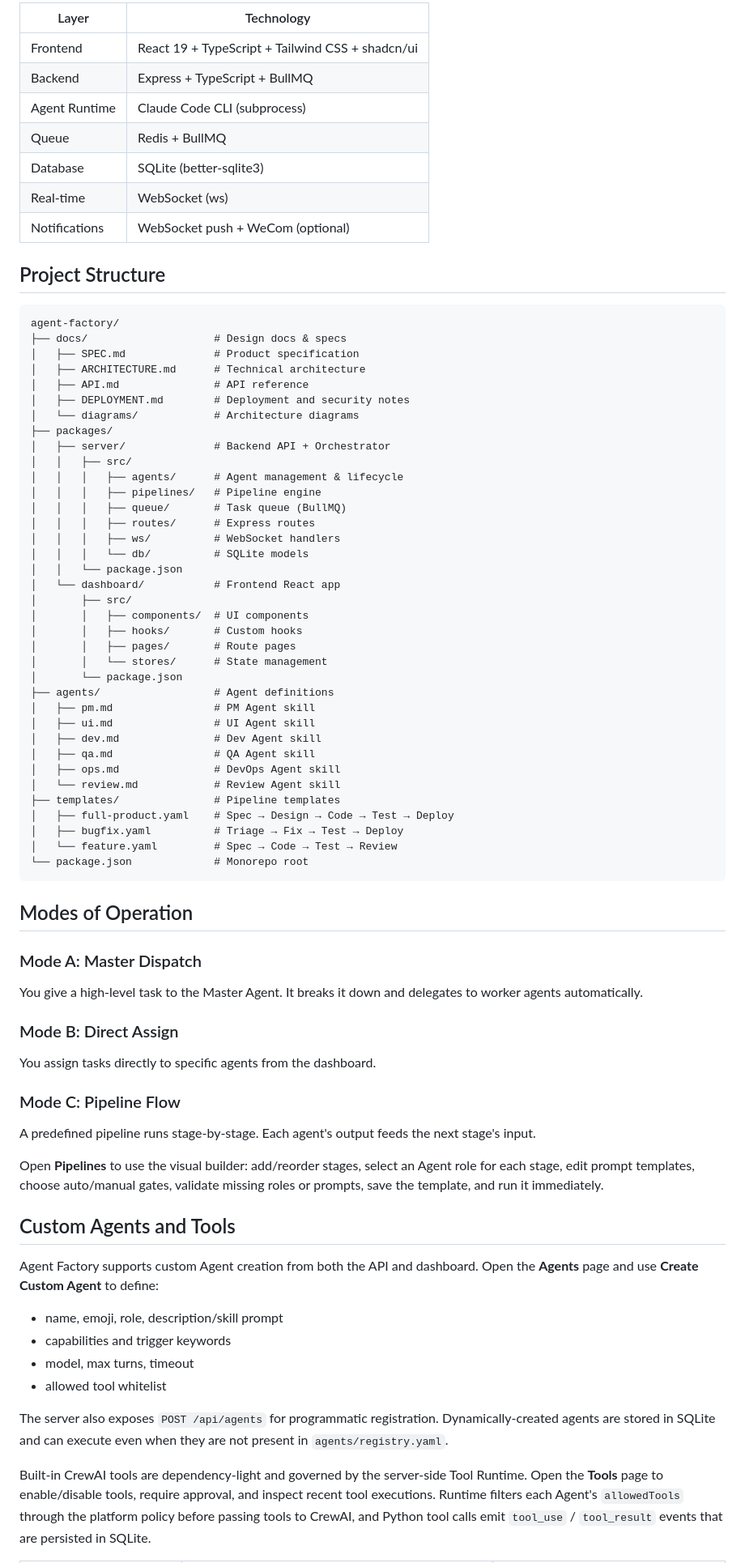
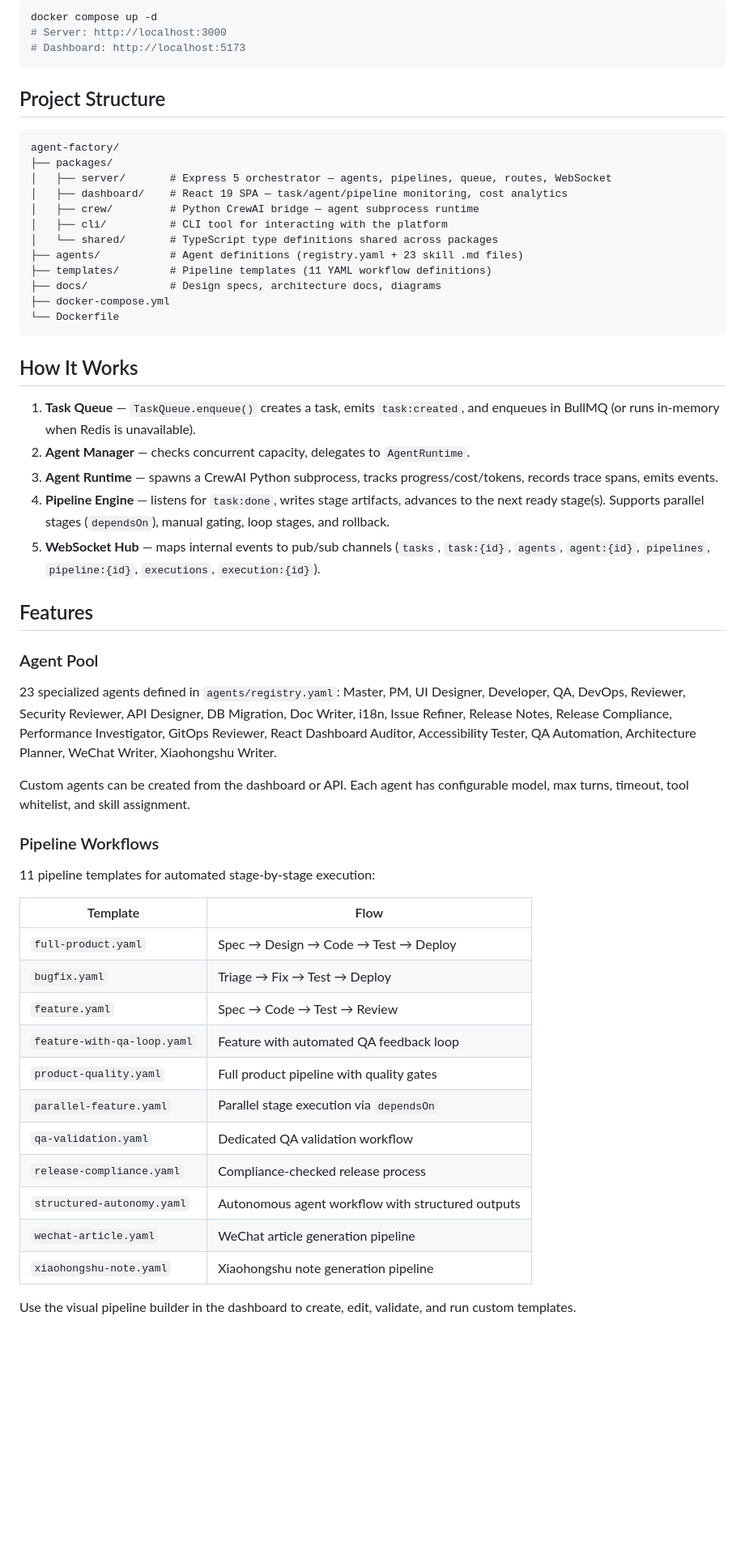
Before and after one commit to Zchary1106/Myrmecia, a Markdown page: README.md, the part around one of its changes. Shown at 81% size. Rendered like a GitHub page; blank space fills up the shorter version.

Commit message:
docs: refresh README with current architecture and feature set
Co-Authored-By: Claude Opus 4.7 <noreply@anthropic.com>

````diff
--- a/README.md
+++ b/README.md
@@ -64,78 +46,60 @@ DB_PATH=/tmp/agent-factory.db ./scripts/start.sh
 
-| Layer | Technology |
-|-------|-----------|
-| Frontend | React 19 + TypeScript + Tailwind CSS + shadcn/ui |
-| Backend | Express + TypeScript + BullMQ |
-| Agent Runtime | Claude Code CLI (subprocess) |
-| Queue | Redis + BullMQ |
-| Database | SQLite (better-sqlite3) |
-| Real-time | WebSocket (ws) |
-| Notifications | WebSocket push + WeCom (optional) |
+```bash
+docker compose up -d
+# Server: http://localhost:3000
+# Dashboard: http://localhost:5173
+```
 
 ## Project Structure
 
 ```
 agent-factory/
-├── docs/                    # Design docs & specs
-│   ├── SPEC.md              # Product specification
-│   ├── ARCHITECTURE.md      # Technical architecture
-│   ├── API.md               # API reference
-│   ├── DEPLOYMENT.md        # Deployment and security notes
-│   └── diagrams/            # Architecture diagrams
 ├── packages/
-│   ├── server/              # Backend API + Orchestrator
-│   │   ├── src/
-│   │   │   ├── agents/      # Agent management & lifecycle
-│   │   │   ├── pipelines/   # Pipeline engine
-│   │   │   ├── queue/       # Task queue (BullMQ)
-│   │   │   ├── routes/      # Express routes
-│   │   │   ├── ws/          # WebSocket handlers
-│   │   │   └── db/          # SQLite models
-│   │   └── package.json
-│   └── dashboard/           # Frontend React app
-│       ├── src/
-│       │   ├── components/  # UI components
-│       │   ├── hooks/       # Custom hooks
-│       │   ├── pages/       # Route pages
-│       │   └── stores/      # State management
-│       └── package.json
-├── agents/                  # Agent definitions
-│   ├── pm.md                # PM Agent skill
-│   ├── ui.md                # UI Agent skill
-│   ├── dev.md               # Dev Agent skill
-│   ├── qa.md                # QA Agent skill
-│   ├── ops.md               # DevOps Agent skill
-│   └── review.md            # Review Agent skill
-├── templates/               # Pipeline templates
-│   ├── full-product.yaml    # Spec → Design → Code → Test → Deploy
-│   ├── bugfix.yaml          # Triage → Fix → Test → Deploy
-│   └── feature.yaml         # Spec → Code → Test → Review
-└── package.json             # Monorepo root
+│   ├── server/       # Express 5 orchestrator — agents, pipelines, queue, routes, WebSocket
+│   ├── dashboard/    # React 19 SPA — task/agent/pipeline monitoring, cost analytics
+│   ├── crew/         # Python CrewAI bridge — agent subprocess runtime
+│   ├── cli/          # CLI tool for interacting with the platform
+│   └── shared/       # TypeScript type definitions shared across packages
+├── agents/           # Agent definitions (registry.yaml + 23 skill .md files)
+├── templates/        # Pipeline templates (11 YAML workflow definitions)
+├── docs/             # Design specs, architecture docs, diagrams
+├── docker-compose.yml
+└── Dockerfile
 ```
 
-## Modes of Operation
+## How It Works
 
-### Mode A: Master Dispatch
-You give a high-level task to the Master Agent. It breaks it down and delegates to worker agents automatically.
+1. **Task Queue** — `TaskQueue.enqueue()` creates a task, emits `task:created`, and enqueues in BullMQ (or runs in-memory when Redis is unavailable).
+2. **Agent Manager** — checks concurrent capacity, delegates to `AgentRuntime`.
+3. **Agent Runtime** — spawns a CrewAI Python subprocess, tracks progress/cost/tokens, records trace spans, emits events.
+4. **Pipeline Engine** — listens for `task:done`, writes stage artifacts, advances to the next ready stage(s). Supports parallel stages (`dependsOn`), manual gating, loop stages, and rollback.
+5. **WebSocket Hub** — maps internal events to pub/sub channels (`tasks`, `task:{id}`, `agents`, `agent:{id}`, `pipelines`, `pipeline:{id}`, `executions`, `execution:{id}`).
 
-### Mode B: Direct Assign
-You assign tasks directly to specific agents from the dashboard.
+## Features
 
-### Mode C: Pipeline Flow
-A predefined pipeline runs stage-by-stage. Each agent's output feeds the next stage's input.
+### Agent Pool
 
-Open **Pipelines** to use the visual builder: add/reorder stages, select an Agent role for each stage, edit prompt templates, choose auto/manual gates, validate missing roles or prompts, save the template, and run it immediately.
+23 specialized agents defined in `agents/registry.yaml`: Master, PM, UI Designer, Developer, QA, DevOps, Reviewer, Security Reviewer, API Designer, DB Migration, Doc Writer, i18n, Issue Refiner, Release Notes, Release Compliance, Performance Investigator, GitOps Reviewer, React Dashboard Auditor, Accessibility Tester, QA Automation, Architecture Planner, WeChat Writer, Xiaohongshu Writer.
 
-## Custom Agents and Tools
+Custom agents can be created from the dashboard or API. Each agent has configurable model, max turns, timeout, tool whitelist, and skill assignment.
 
-Agent Factory supports custom Agent creation from both the API and dashboard. Open the **Agents** page and use **Create Custom Agent** to define:
+### Pipeline Workflows
 
-- name, emoji, role, description/skill prompt
-- capabilities and trigger keywords
-- model, max turns, timeout
-- allowed tool whitelist
+11 pipeline templates for automated stage-by-stage execution:
 
-The server also exposes `POST /api/agents` for programmatic registration. Dynamically-created agents are stored in SQLite and can execute even when they are not present in `agents/registry.yaml`.
+| Template | Flow |
+|----------|------|
+| `full-product.yaml` | Spec → Design → Code → Test → Deploy |
+| `bugfix.yaml` | Triage → Fix → Test → Deploy |
+| `feature.yaml` | Spec → Code → Test → Review |
+| `feature-with-qa-loop.yaml` | Feature with automated QA feedback loop |
+| `product-quality.yaml` | Full product pipeline with quality gates |
+| `parallel-feature.yaml` | Parallel stage execution via `dependsOn` |
+| `qa-validation.yaml` | Dedicated QA validation workflow |
+| `release-compliance.yaml` | Compliance-checked release process |
+| `structured-autonomy.yaml` | Autonomous agent workflow with structured outputs |
+| `wechat-article.yaml` | WeChat article generation pipeline |
+| `xiaohongshu-note.yaml` | Xiaohongshu note generation pipeline |
 
-Built-in CrewAI tools are dependency-light and governed by the server-side Tool Runtime. Open the **Tools** page to enable/disable tools, require approval, and inspect recent tool executions. Runtime filters each Agent's `allowedTools` through the platform policy before passing tools to CrewAI, and Python tool calls emit `tool_use` / `tool_result` events that are persisted in SQLite.
+Use the visual pipeline builder in the dashboard to create, edit, validate, and run custom templates.
 
````
Also changed, not shown: other parts of README.md (+81 -80 lines).
